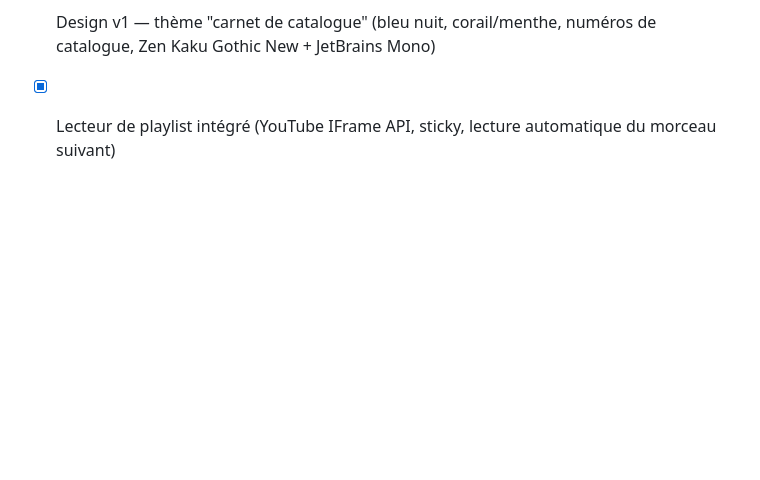
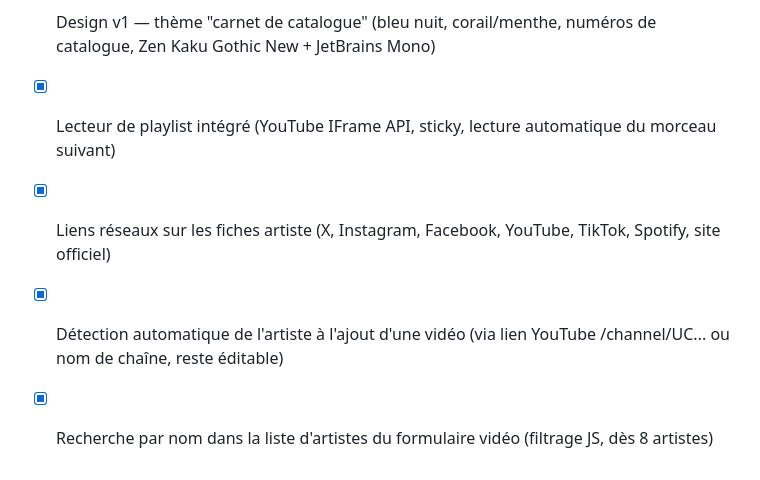
Before and after one commit to MatsuriGuide/NihonTracks, a Markdown page: README.md, the part around the change. Rendered like a GitHub page; blank space fills up the shorter version.

```diff
--- a/README.md
+++ b/README.md
@@ -62,3 +62,6 @@ et du système de rôles/permissions.
 - [x] Relations entre artistes (membre/groupe, ex-membre, projet solo, collaboration)
 - [x] Design v1 — thème "carnet de catalogue" (bleu nuit, corail/menthe, numéros de catalogue, Zen Kaku Gothic New + JetBrains Mono)
 - [x] Lecteur de playlist intégré (YouTube IFrame API, sticky, lecture automatique du morceau suivant)
+- [x] Liens réseaux sur les fiches artiste (X, Instagram, Facebook, YouTube, TikTok, Spotify, site officiel)
+- [x] Détection automatique de l'artiste à l'ajout d'une vidéo (via lien YouTube /channel/UC... ou nom de chaîne, reste éditable)
+- [x] Recherche par nom dans la liste d'artistes du formulaire vidéo (filtrage JS, dès 8 artistes)
```
